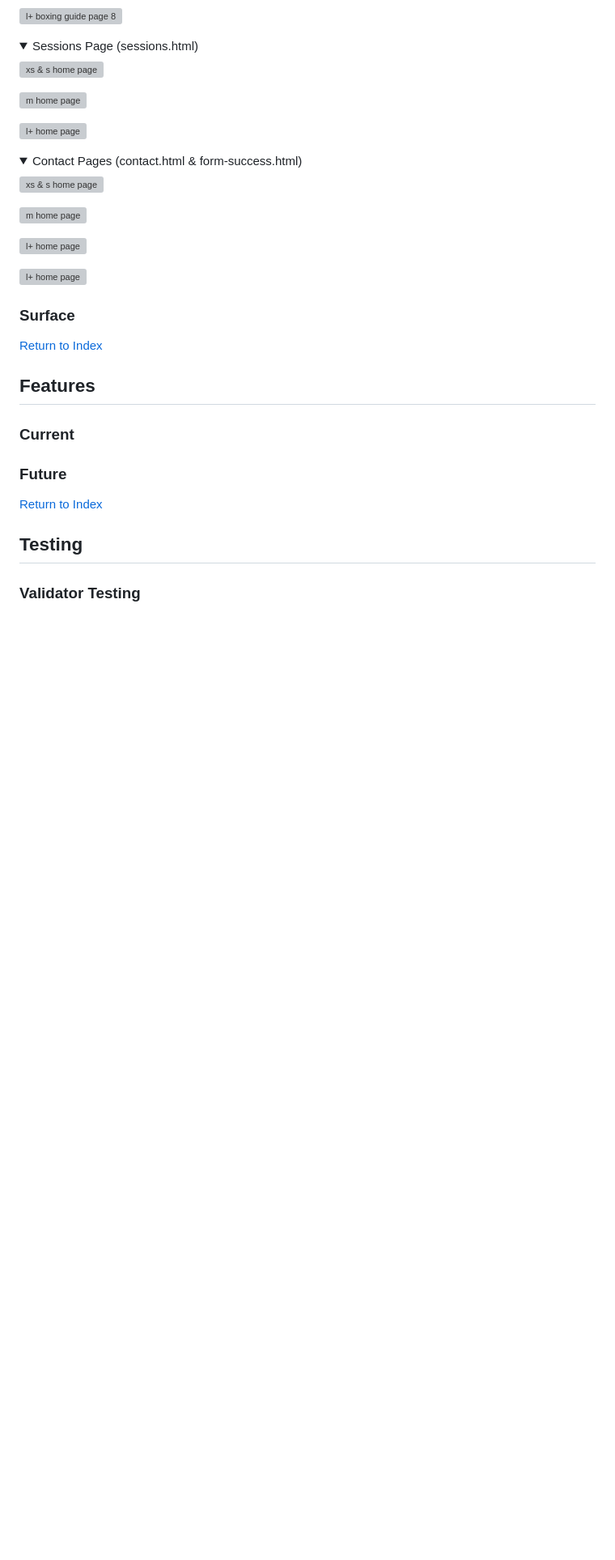
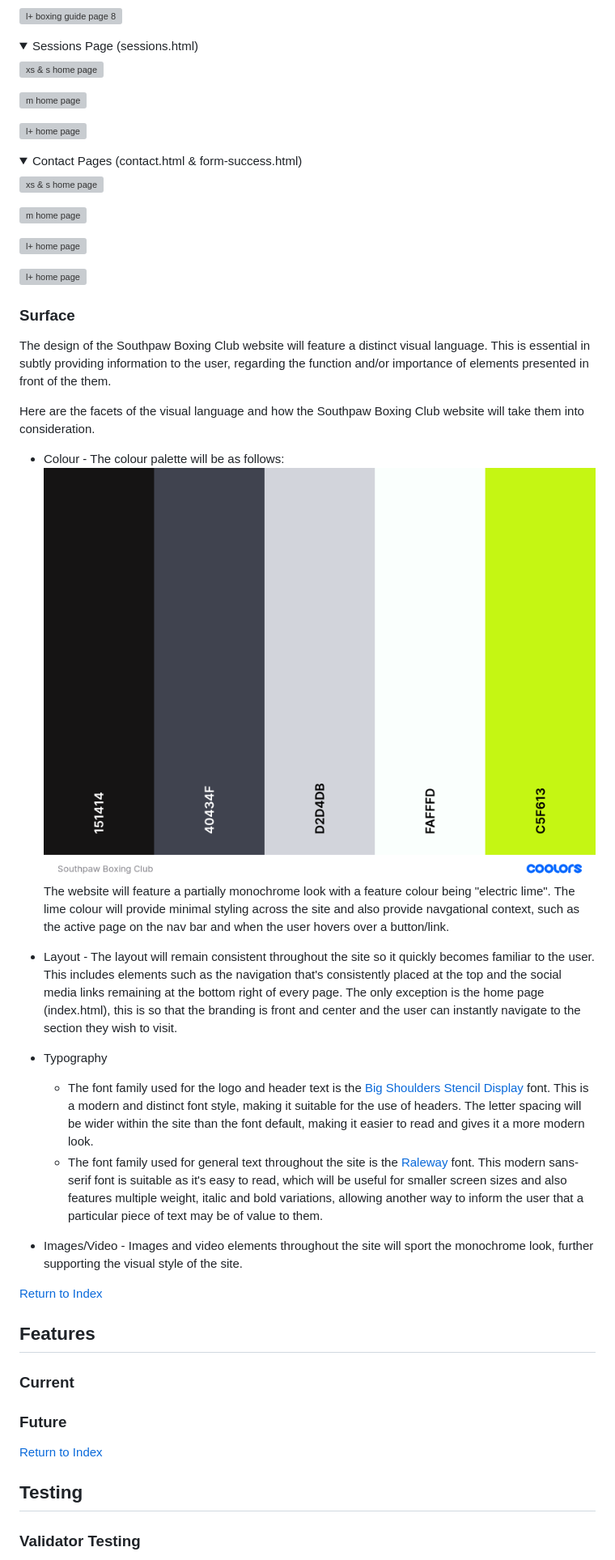
Before and after one commit to KieranSweeden/southpaw-boxing, a Markdown page: README.md, the part around the change. Shown: that part at 81% size. Rendered like a GitHub page; pictures changed too: assets/images/readme/colour-palette.png (added); folded sections open; blank space fills up the shorter version; grey boxes are pictures that could not be loaded.

Commit message:
add surface plane content to readme

```diff
--- a/README.md
+++ b/README.md
@@ -330,6 +330,23 @@ Wireframes for screen sizes can be viewed here:
 
 ### Surface
 
+The design of the Southpaw Boxing Club website will feature a distinct visual language. This is essential in subtly providing information to the user, regarding the function and/or importance of elements presented in front of the them.
+
+Here are the facets of the visual language and how the Southpaw Boxing Club website will take them into consideration.
+
+- Colour - The colour palette will be as follows:
+  ![Colour Palette](assets/images/readme/colour-palette.png)
+  The website will feature a partially monochrome look with a feature colour being "electric lime". The lime colour will provide minimal styling across the site and also provide navgational context, such as the active page on the nav bar and when the user hovers over a button/link.
+
+- Layout - The layout will remain consistent throughout the site so it quickly becomes familiar to the user. This includes elements such as the navigation that's consistently placed at the top and the social media links remaining at the bottom right of every page. The only exception is the home page (index.html), this is so that the branding is front and center and the user can instantly navigate to the section they wish to visit.
+
+- Typography
+
+  - The font family used for the logo and header text is the [Big Shoulders Stencil Display](https://fonts.google.com/specimen/Big+Shoulders+Stencil+Display) font. This is a modern and distinct font style, making it suitable for the use of headers. The letter spacing will be wider within the site than the font default, making it easier to read and gives it a more modern look.
+  - The font family used for general text throughout the site is the [Raleway](https://fonts.google.com/specimen/Raleway) font. This modern sans-serif font is suitable as it's easy to read, which will be useful for smaller screen sizes and also features multiple weight, italic and bold variations, allowing another way to inform the user that a particular piece of text may be of value to them.
+
+- Images/Video - Images and video elements throughout the site will sport the monochrome look, further supporting the visual style of the site.
+
 [Return to Index](#index)
 
 ## Features
```
